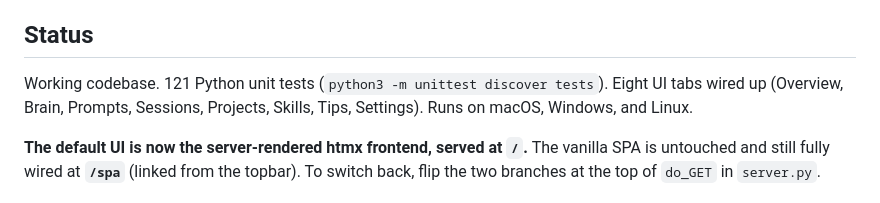
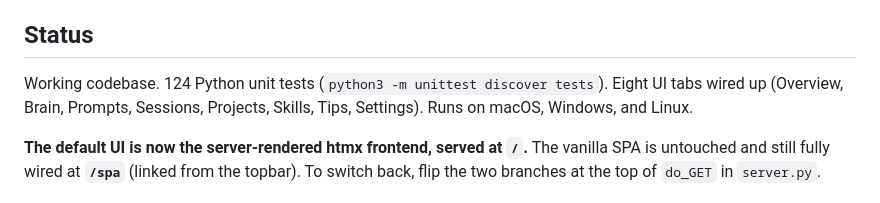
Before and after one commit to CesarGuilherme/aiOs-dashboard, a Markdown page: CLAUDE.md, the part around the change. Drawn GitHub-style.

Commit message:
docs: test count

```diff
--- a/CLAUDE.md
+++ b/CLAUDE.md
@@ -17,7 +17,7 @@ Inspired by [phuryn/claude-usage](https://github.com/phuryn/claude-usage) but di
 
 ## Status
 
-Working codebase. 121 Python unit tests (`python3 -m unittest discover tests`). Eight UI tabs wired up (Overview, Brain, Prompts, Sessions, Projects, Skills, Tips, Settings). Runs on macOS, Windows, and Linux.
+Working codebase. 124 Python unit tests (`python3 -m unittest discover tests`). Eight UI tabs wired up (Overview, Brain, Prompts, Sessions, Projects, Skills, Tips, Settings). Runs on macOS, Windows, and Linux.
 
 **The default UI is now the server-rendered htmx frontend, served at `/`.** The vanilla SPA is untouched and still fully wired at **`/spa`** (linked from the topbar). To switch back, flip the two branches at the top of `do_GET` in `server.py`.
 
```
